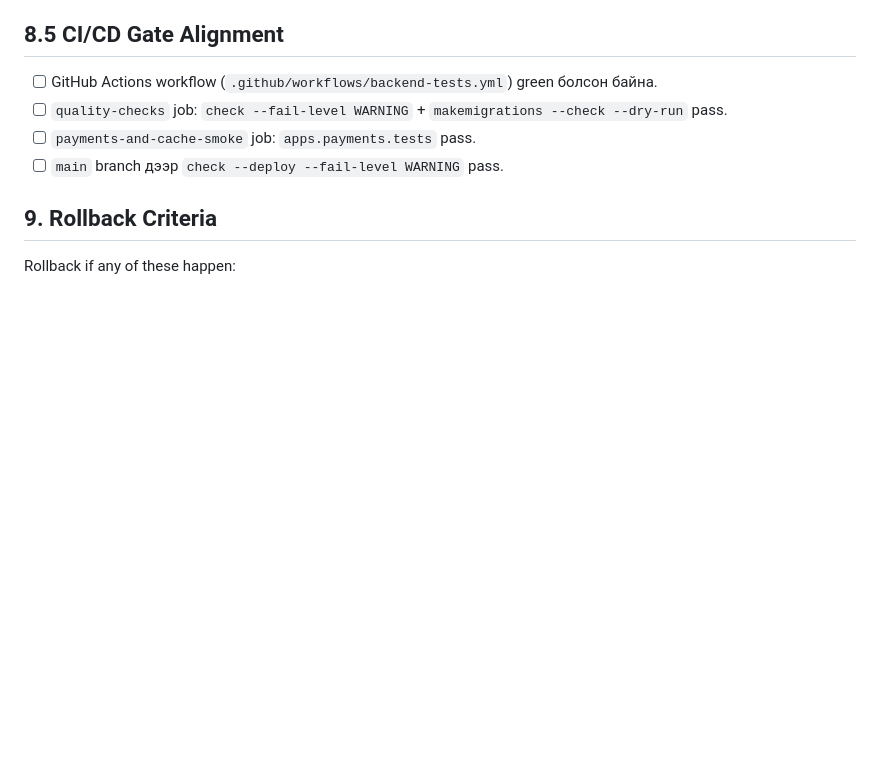
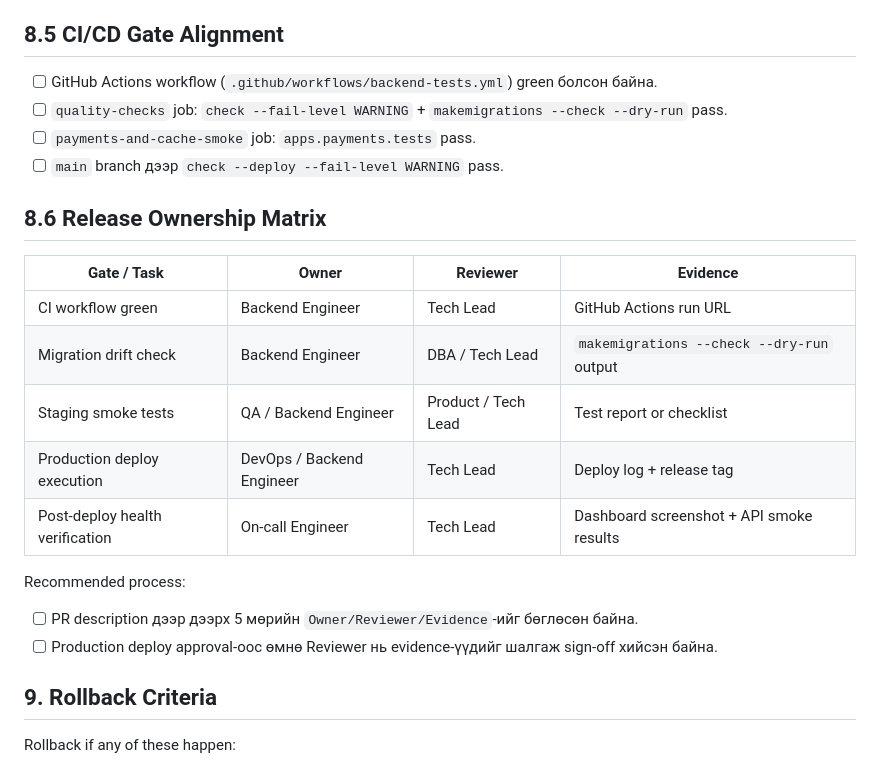
Before and after one commit to grythman/itzuun, a Markdown page: backend/docs/DEPLOYMENT_CHECKLIST_PROD.md, the part around the change. Rendered like a GitHub page; blank space fills up the shorter version.

Commit message:
feat: add release ownership matrix to deployment checklist

```diff
--- a/backend/docs/DEPLOYMENT_CHECKLIST_PROD.md
+++ b/backend/docs/DEPLOYMENT_CHECKLIST_PROD.md
@@ -125,6 +125,21 @@ server {
 - [ ] `payments-and-cache-smoke` job: `apps.payments.tests` pass.
 - [ ] `main` branch дээр `check --deploy --fail-level WARNING` pass.
 
+## 8.6 Release Ownership Matrix
+
+| Gate / Task | Owner | Reviewer | Evidence |
+| --- | --- | --- | --- |
+| CI workflow green | Backend Engineer | Tech Lead | GitHub Actions run URL |
+| Migration drift check | Backend Engineer | DBA / Tech Lead | `makemigrations --check --dry-run` output |
+| Staging smoke tests | QA / Backend Engineer | Product / Tech Lead | Test report or checklist |
+| Production deploy execution | DevOps / Backend Engineer | Tech Lead | Deploy log + release tag |
+| Post-deploy health verification | On-call Engineer | Tech Lead | Dashboard screenshot + API smoke results |
+
+Recommended process:
+
+- [ ] PR description дээр дээрх 5 мөрийн `Owner/Reviewer/Evidence`-ийг бөглөсөн байна.
+- [ ] Production deploy approval-оос өмнө Reviewer нь evidence-үүдийг шалгаж sign-off хийсэн байна.
+
 ## 9. Rollback Criteria
 
 Rollback if any of these happen:
```
